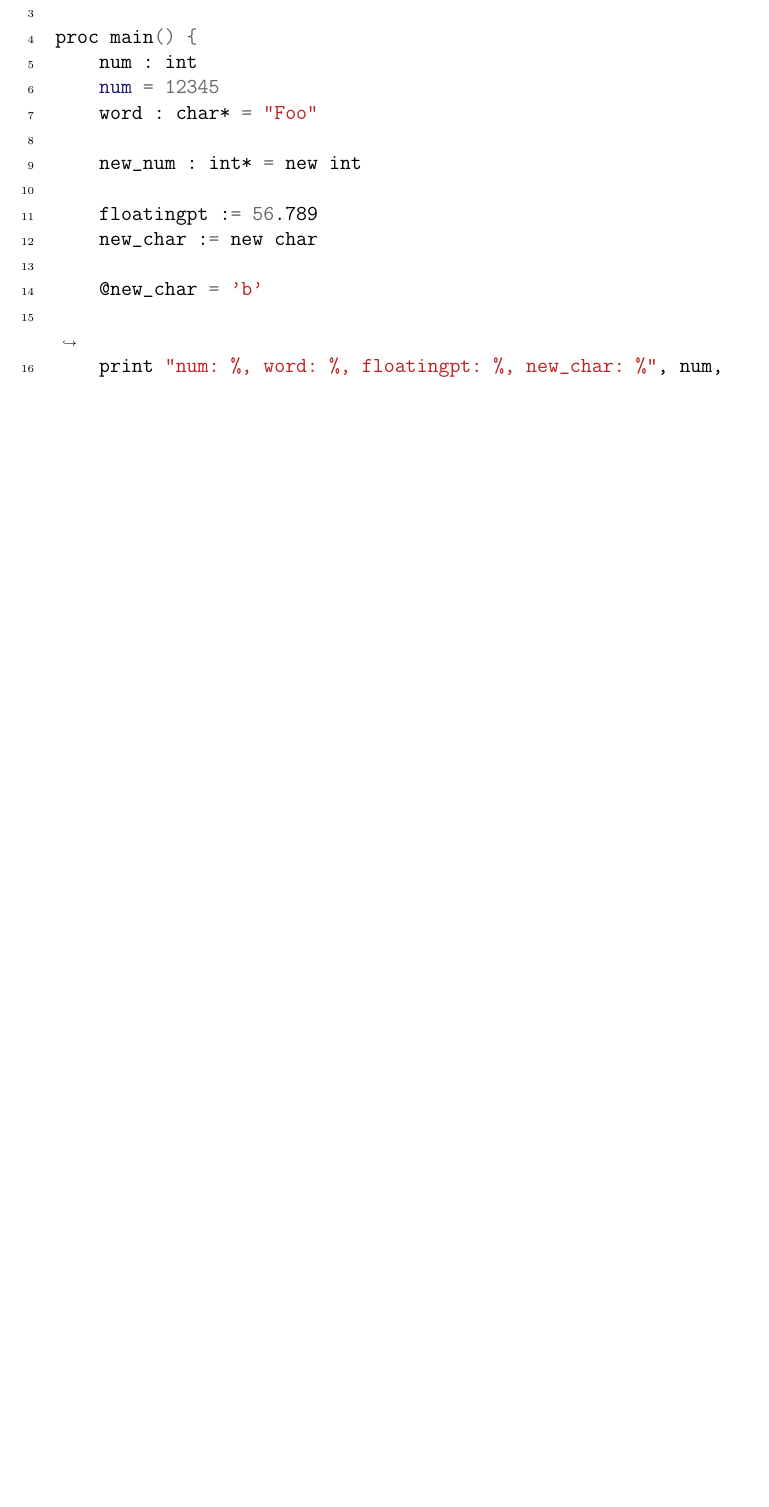
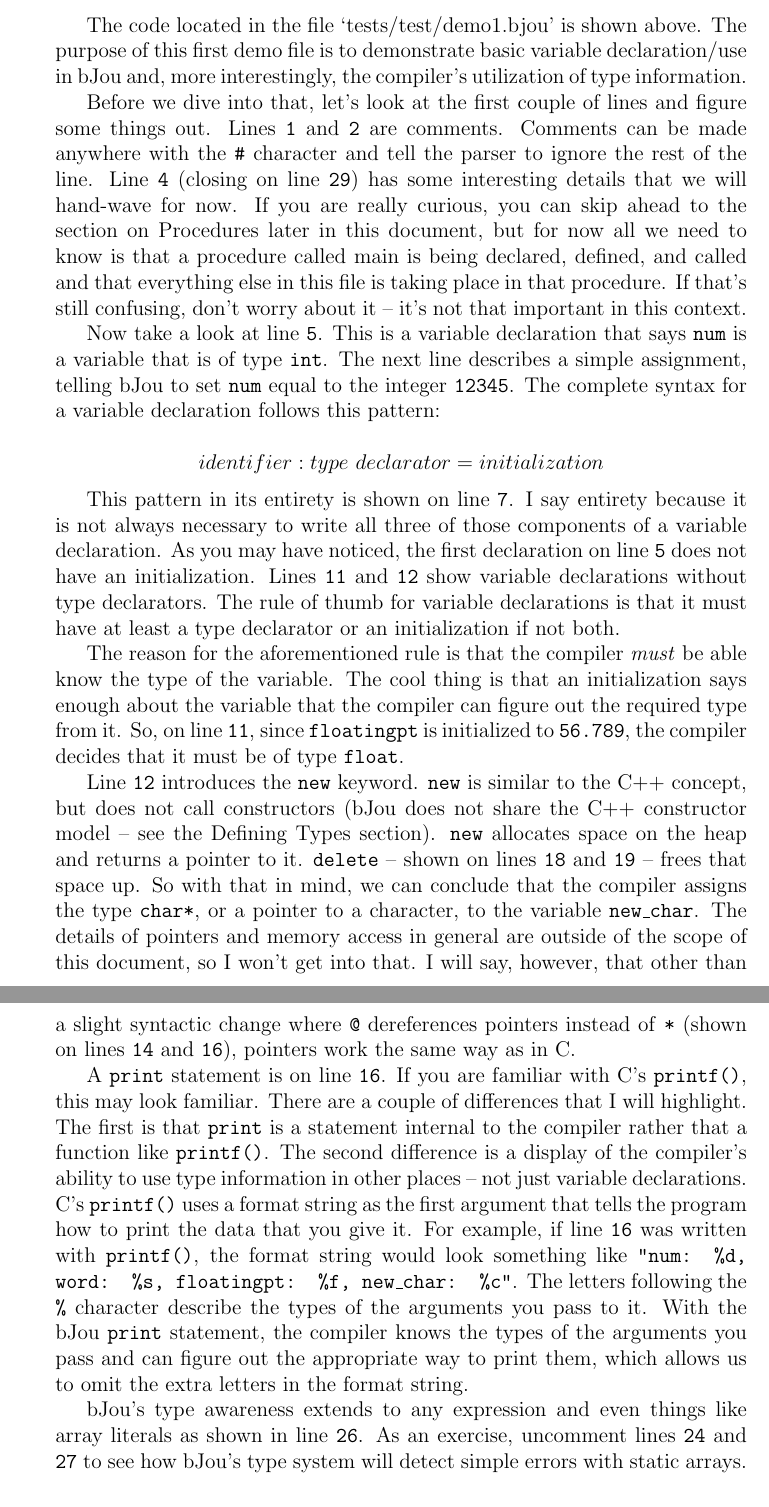
Before and after one commit to kammerdienerb/bJou, a LaTeX document (docs/bJou.tex): part of page 4 of 5 before the commit and two parts of pages 6 and 7 of 9 after it, the two joined at a grey line, cut at the place of the change, the shorter picture padded with empty space. Compiled offline with pdfLaTeX.

Commit message:
Variables and Type Intelligence

```diff
--- a/docs/bJou.tex
+++ b/docs/bJou.tex
@@ -5,6 +5,16 @@
 \usepackage{graphicx}
 \usepackage[export]{adjustbox}
 \usepackage{minted}
+
+\usepackage{hyperref}
+\hypersetup{
+	colorlinks=true,
+	linkcolor=blue,
+    filecolor=magenta,
+	urlcolor=cyan,
+}
+
+\urlstyle{same}
 
 \begin{document}
 
@@ -61,42 +75,27 @@ Now that everything is up and running, we can look at some specific examples of
 	\addcontentsline{toc}{subsection}{Variables, Type Intelligence}
 	\subsection*{Variables, Type Intelligence}
 		\begin{centering}
-			\begin{minted}[breaklines, frame=lines, linenos]{bash}
-# demo1.bjou
-# Variables, Type Intelligence
+			\inputminted[breaklines, fontsize=\small, baselinestretch=0.8, frame=lines, linenos]{bash}{"../tests/test/demo1.bjou"}
+		\end{centering}
 
-proc main() {
-    num : int
-    num = 12345
-    word : char* = "Foo"
+		\newpage
+		The code located in the file `tests/test/demo1.bjou' is shown above. The purpose of this first demo file is to demonstrate basic variable declaration/use in bJou and, more interestingly, the compiler's utilization of type information.
 
-    new_num : int* = new int
+		Before we dive into that, let's look at the first couple of lines and figure some things out. Lines \texttt{1} and \texttt{2} are comments. Comments can be made anywhere with the \texttt{\#} character and tell the parser to ignore the rest of the line. Line \texttt{4} (closing on line \texttt{29}) has some interesting details that we will hand-wave for now. If you are really curious, you can skip ahead to the section on Procedures later in this document, but for now all we need to know is that a procedure called main is being declared, defined, and called and that everything else in this file is taking place in that procedure. If that's still confusing, don't worry about it -- it's not that important in this context.
 
-    floatingpt := 56.789
-    new_char := new char
+		Now take a look at line \texttt{5}. This is a variable declaration that says \texttt{num} is a variable that is of type \texttt{int}. The next line describes a simple assignment, telling bJou to set \texttt{num} equal to the integer \texttt{12345}. The complete syntax for a variable declaration follows this pattern:
 
-    @new_char = 'b'
+		$$identifier : type\ declarator = initialization$$
 
-    print "num: %, word: %, floatingpt: %, new_char: %", num, word, floatingpt, @new_char
+		This pattern in its entirety is shown on line \texttt{7}. I say entirety because it is not always necessary to write all three of those components of a variable declaration. As you may have noticed, the first declaration on line \texttt{5} does not have an initialization. Lines \texttt{11} and \texttt{12} show variable declarations without type declarators. The rule of thumb for variable declarations is that it must have at least a type declarator or an initialization if not both.
 
-    delete new_num
-    delete new_char
+		The reason for the aforementioned rule is that the compiler \emph{must} be able know the type of the variable. The cool thing is that an initialization says enough about the variable that the compiler can figure out the required type from it. So, on line \texttt{11}, since \texttt{floatingpt} is initialized to \texttt{56.789}, the compiler decides that it must be of type \texttt{float}.
 
-    printf("%c\n", "string"[3])
+		Line \texttt{12} introduces the \texttt{new} keyword. \texttt{new} is similar to the C++ concept, but does not call constructors (bJou does not share the C++ constructor model -- see the Defining Types section). \texttt{new} allocates space on the heap and returns a pointer to it. \texttt{delete} -- shown on lines \texttt{18} and \texttt{19} -- frees that space up. So with that in mind, we can conclude that the compiler assigns the type \texttt{char*}, or a pointer to a character, to the variable \texttt{new\_char}. The details of pointers and memory access in general are outside of the scope of this document, so I won't get into that. I will say, however, that other than a slight syntactic change where \texttt{@} dereferences pointers instead of \texttt{*} (shown on lines \texttt{14} and \texttt{16}), pointers work the same way as in C.
 
-    printf("%f\n", { 1.23, 4.56, 7.89 }[1])
+		A \texttt{print} statement is on line \texttt{16}. If you are familiar with C's \texttt{printf()}, this may look familiar. There are a couple of differences that I will highlight. The first is that \texttt{print} is a statement internal to the compiler rather that a function like \texttt{printf()}. The second difference is a display of the compiler's ability to use type information in other places -- not just variable declarations. C's \texttt{printf()} uses a format string as the first argument that tells the program how to print the data that you give it. For example, if line \texttt{16} was written with \texttt{printf()}, the format string would look something like \texttt{"num: \%d, word: \%s, floatingpt: \%f, new\_char: \%c"}. The letters following the \texttt{\%} character describe the types of the arguments you pass to it. With the bJou \texttt{print} statement, the compiler knows the types of the arguments you pass and can figure out the appropriate way to print them, which allows us to omit the extra letters in the format string.
 
-    # array0 : int[num]
-    array1 : int[3 + 2]
-    array2 := { 1, 2, 3, 4, 5 }
-    # i := array2[1+6]
-    print "array[3] = %", array2[1+2]
-}
-
-main()
-			\end{minted}
-			\caption{Code}
-		\end{centering}
+		bJou's type awareness extends to any expression and even things like array literals as shown in line \texttt{26}. As an exercise, uncomment lines \texttt{24} and \texttt{27} to see how bJou's type system will detect simple errors with static arrays.
 
 	\addcontentsline{toc}{subsection}{Constants}
 	\subsection*{Constants}
```
Also changed, not shown: docs/bJou.pdf, docs/bJou.tex (12 more changed lines), 3 other files.
